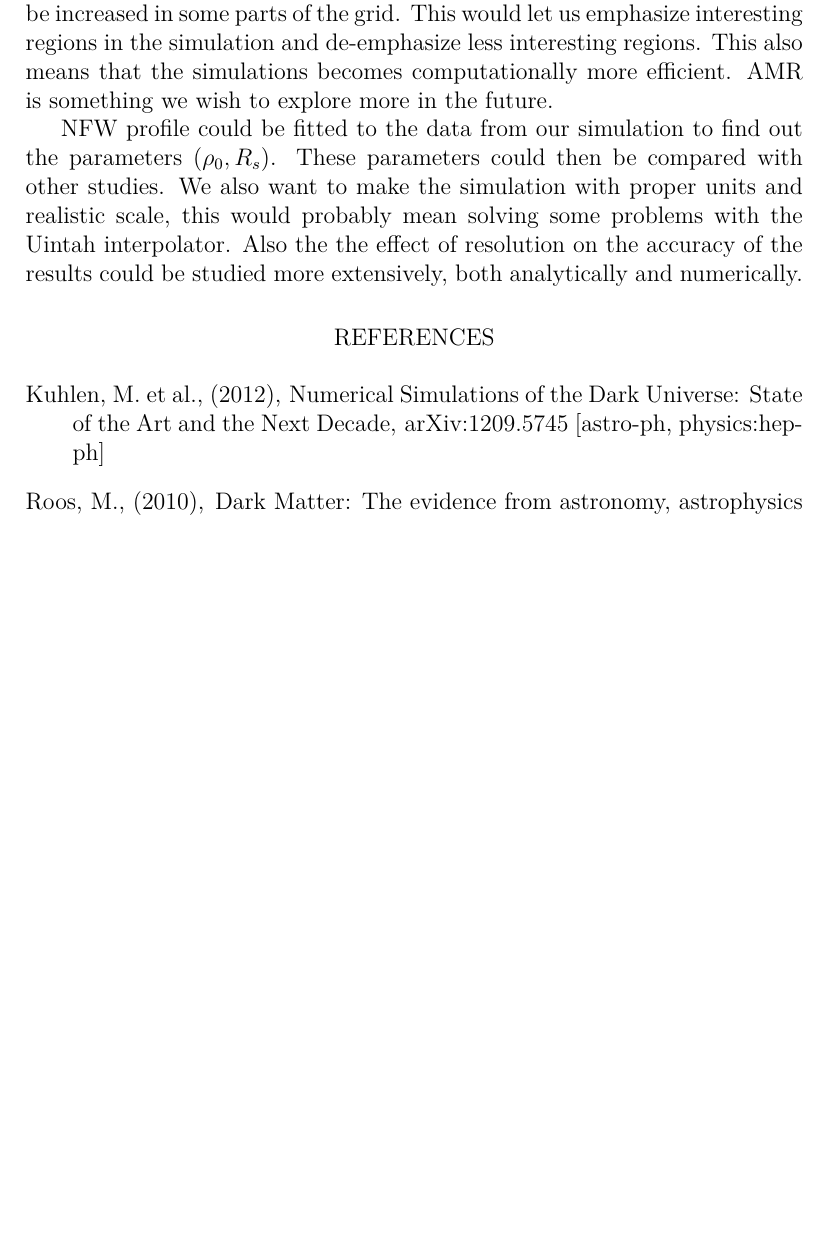
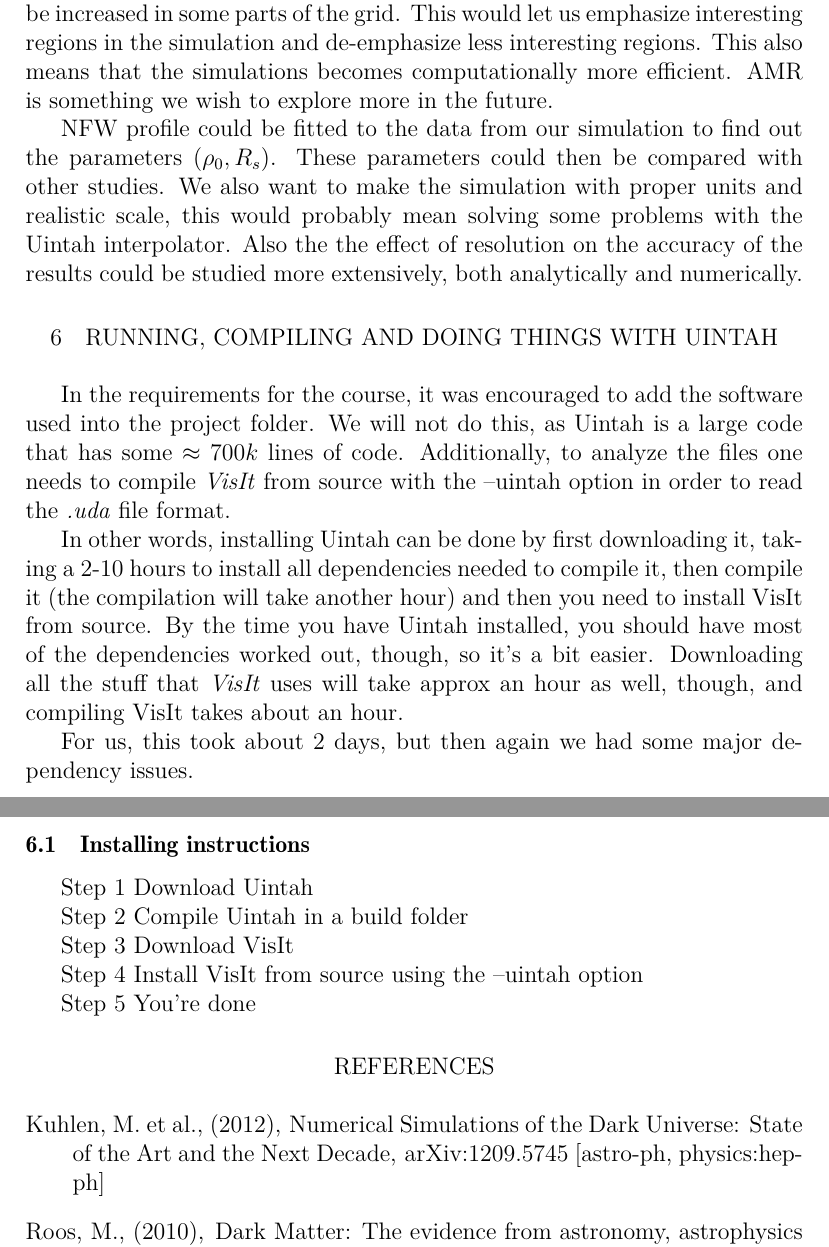
Before and after one commit to ohannuks/SciFi3project, a LaTeX document (doc/report.tex): part of page 19 of 19 before the commit and two parts of pages 19 and 20 of 20 after it, the two joined at a grey line, cut so that both start at the same text, the shorter picture padded with empty space. Compiled offline with pdfLaTeX.

Commit message:
final changes to report

```diff
--- a/doc/report.tex
+++ b/doc/report.tex
@@ -564,6 +564,31 @@ NFW profile could be fitted to the data from our simulation to find out the para
 
 
 
+\section{RUNNING, COMPILING AND DOING THINGS WITH UINTAH}
+
+In the requirements for the course, it was encouraged to add the software used into the project folder. We will not do this, as Uintah is a large code
+that has some $\approx 700k$ lines of code. Additionally, to analyze the files one needs to compile \emph{VisIt} from source with the --uintah option
+in order to read the \emph{.uda} file format.
+
+
+In other words, installing Uintah can be done by first downloading it, taking a 2-10 hours to install all dependencies needed to compile it, then compile it
+(the compilation will take another hour) and then you need to install VisIt from source. By the time you have Uintah installed, you should have most
+of the dependencies worked out, though, so it's a bit easier. Downloading all the stuff that \emph{VisIt} uses will take approx an hour as well, though, and
+compiling VisIt takes about an hour.
+
+For us, this took about 2 days, but then again we had some major dependency issues.
+
+\subsection{Installing instructions}
+
+Step 1 Download Uintah
+
+Step 2 Compile Uintah in a build folder
+
+Step 3 Download VisIt
+
+Step 4 Install VisIt from source using the --uintah option
+
+Step 5 You're done
 
 % what should we do next?
 
```
Also changed, not shown: doc/report.pdf, doc/report.tex (4 more changed lines).
